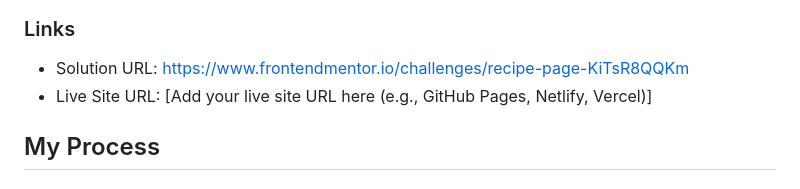
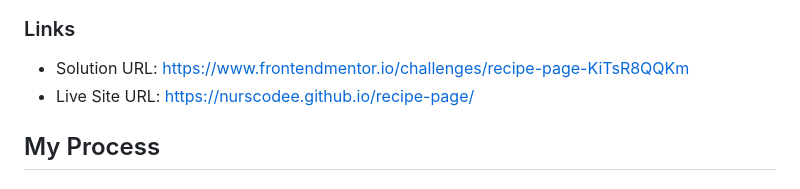
Before and after one commit to nurscodee/recipe-page, a Markdown page: README.md, the part around the change. Drawn GitHub-style.

```diff
--- a/README.md
+++ b/README.md
@@ -42,7 +42,7 @@ Mobile Version
 ### Links
 
 - Solution URL: https://www.frontendmentor.io/challenges/recipe-page-KiTsR8QQKm
-- Live Site URL: [Add your live site URL here (e.g., GitHub Pages, Netlify, Vercel)]
+- Live Site URL: https://nurscodee.github.io/recipe-page/
 
 ## My Process
 
```
